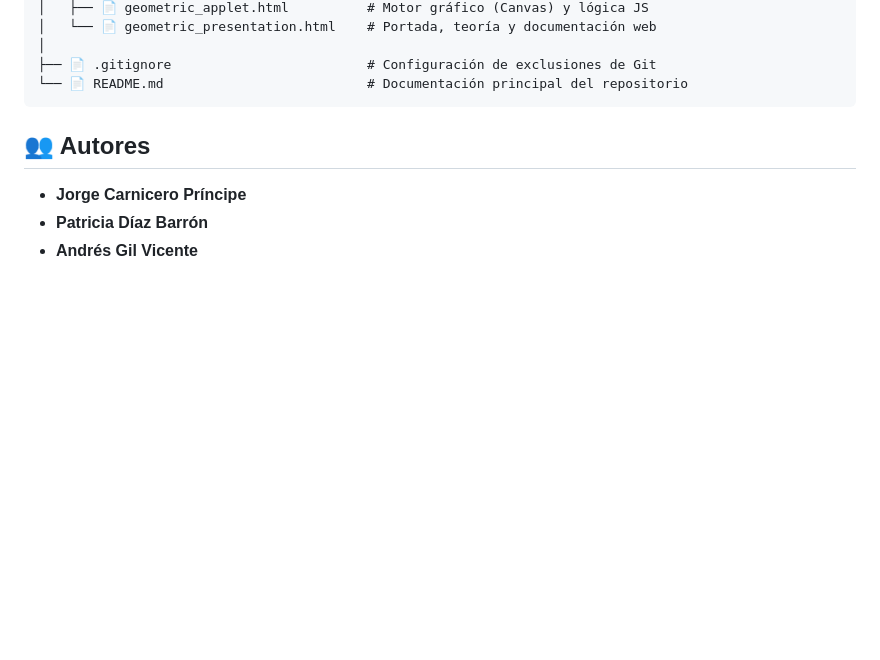
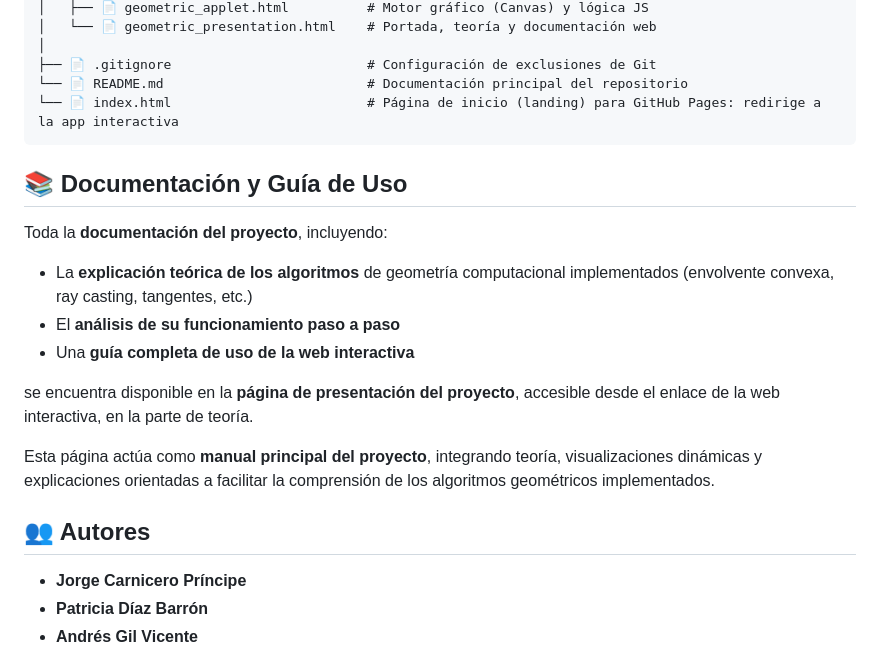
Before and after one commit to andresgilvicente/computational-geometry-toolkit, a Markdown page: README.md, the part around one of its changes. Drawn GitHub-style; blank space fills up the shorter version.

````diff
--- a/README.md
+++ b/README.md
@@ -53,7 +53,20 @@ El proyecto mantiene una separación clara entre la lógica algorítmica pura (P
 │
 ├── 📄 .gitignore                         # Configuración de exclusiones de Git
 └── 📄 README.md                          # Documentación principal del repositorio
+└── 📄 index.html                         # Página de inicio (landing) para GitHub Pages: redirige a la app interactiva
 ```
+
+## 📚 Documentación y Guía de Uso
+
+Toda la **documentación del proyecto**, incluyendo:
+
+- La **explicación teórica de los algoritmos** de geometría computacional implementados (envolvente convexa, ray casting, tangentes, etc.)
+- El **análisis de su funcionamiento paso a paso**
+- Una **guía completa de uso de la web interactiva**
+
+se encuentra disponible en la **página de presentación del proyecto**, accesible desde el enlace de la web interactiva, en la parte de teoría.
+
+Esta página actúa como **manual principal del proyecto**, integrando teoría, visualizaciones dinámicas y explicaciones orientadas a facilitar la comprensión de los algoritmos geométricos implementados.
 
 ## 👥 Autores
 
````
Also changed, not shown: other parts of README.md (+1 -1 lines).
